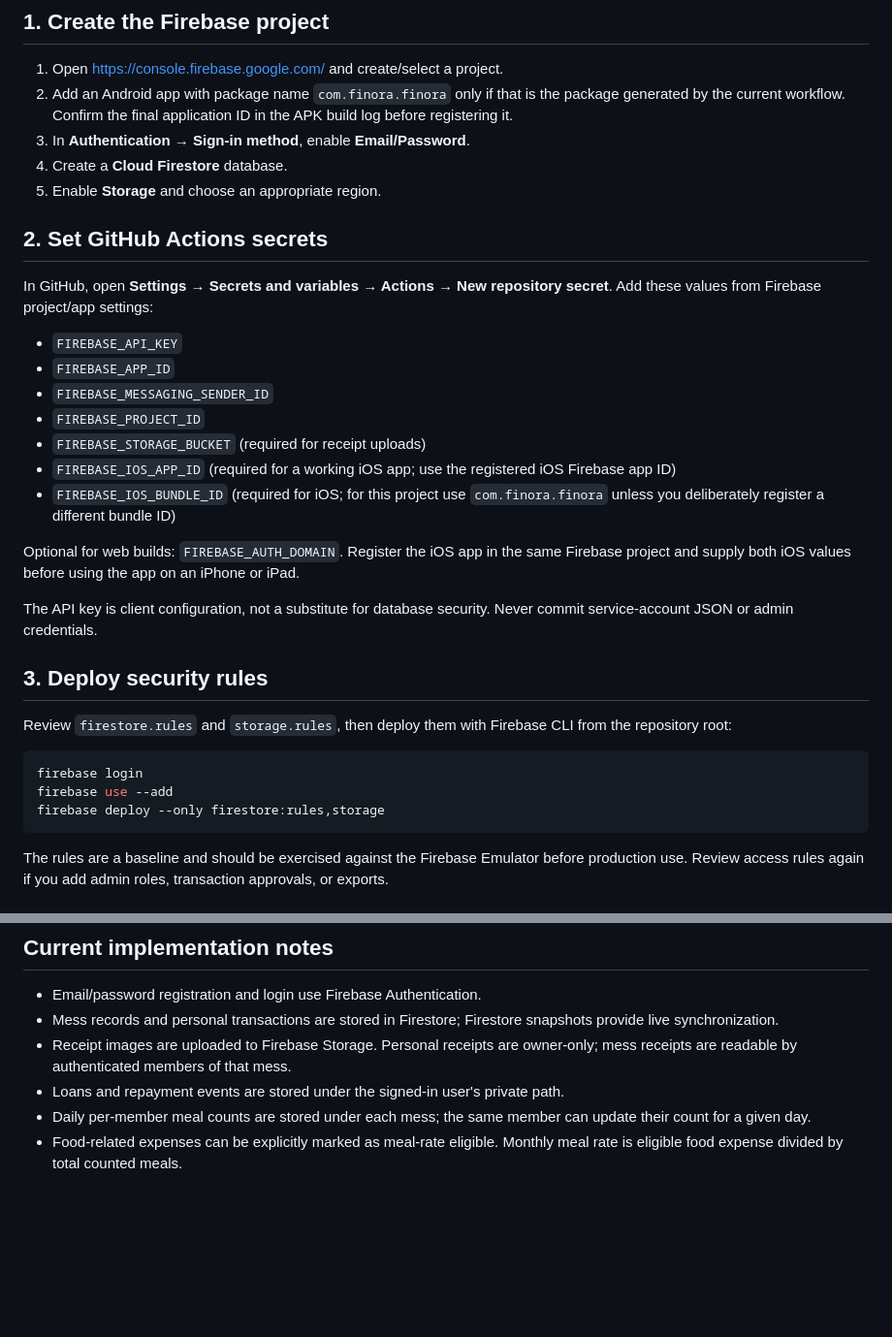
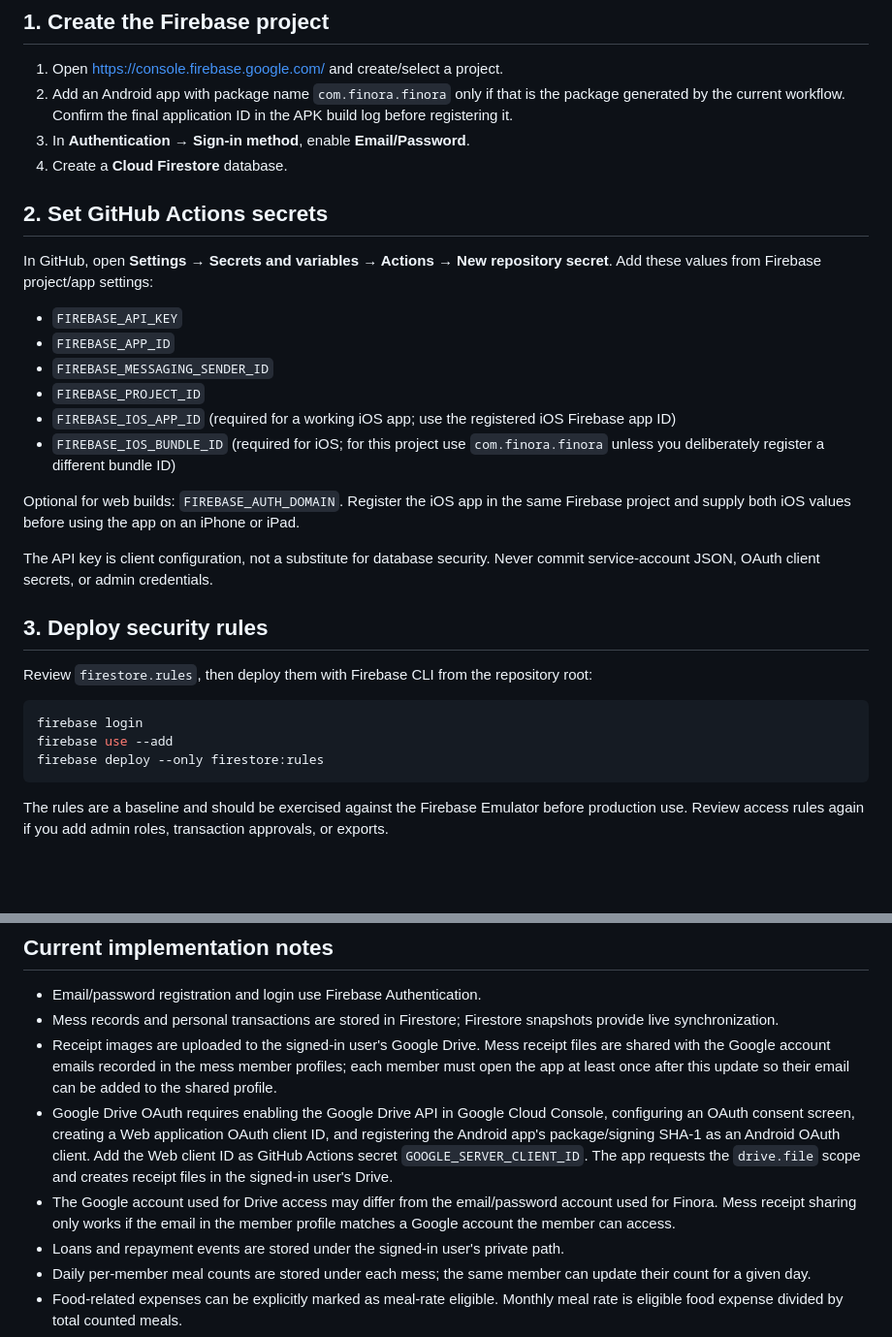
Before and after one commit to mdarman0964/Finora, a Markdown page: docs/FIREBASE_SETUP.md, 2 parts joined by grey strips. Shown at 97% size. Rendered like a GitHub page; blank space fills up the shorter version.

Commit message:
Document Google Drive receipt storage setup

````diff
--- a/docs/FIREBASE_SETUP.md
+++ b/docs/FIREBASE_SETUP.md
@@ -8,7 +8,6 @@ The repository deliberately does not contain project credentials. Until the Fire
 2. Add an Android app with package name `com.finora.finora` only if that is the package generated by the current workflow. Confirm the final application ID in the APK build log before registering it.
 3. In **Authentication → Sign-in method**, enable **Email/Password**.
 4. Create a **Cloud Firestore** database.
-5. Enable **Storage** and choose an appropriate region.
 
 ## 2. Set GitHub Actions secrets
 
@@ -18,22 +17,21 @@ In GitHub, open **Settings → Secrets and variables → Actions → New reposit
 - `FIREBASE_APP_ID`
 - `FIREBASE_MESSAGING_SENDER_ID`
 - `FIREBASE_PROJECT_ID`
-- `FIREBASE_STORAGE_BUCKET` (required for receipt uploads)
 - `FIREBASE_IOS_APP_ID` (required for a working iOS app; use the registered iOS Firebase app ID)
 - `FIREBASE_IOS_BUNDLE_ID` (required for iOS; for this project use `com.finora.finora` unless you deliberately register a different bundle ID)
 
 Optional for web builds: `FIREBASE_AUTH_DOMAIN`. Register the iOS app in the same Firebase project and supply both iOS values before using the app on an iPhone or iPad.
 
-The API key is client configuration, not a substitute for database security. Never commit service-account JSON or admin credentials.
+The API key is client configuration, not a substitute for database security. Never commit service-account JSON, OAuth client secrets, or admin credentials.
 
 ## 3. Deploy security rules
 
-Review `firestore.rules` and `storage.rules`, then deploy them with Firebase CLI from the repository root:
+Review `firestore.rules`, then deploy them with Firebase CLI from the repository root:
 
 ```sh
 firebase login
 firebase use --add
-firebase deploy --only firestore:rules,storage
+firebase deploy --only firestore:rules
 ```
 
 The rules are a baseline and should be exercised against the Firebase Emulator before production use. Review access rules again if you add admin roles, transaction approvals, or exports.
@@ -48,7 +46,9 @@ For a local build, provide the same `--dart-define` values to `flutter build apk
 
 - Email/password registration and login use Firebase Authentication.
 - Mess records and personal transactions are stored in Firestore; Firestore snapshots provide live synchronization.
-- Receipt images are uploaded to Firebase Storage. Personal receipts are owner-only; mess receipts are readable by authenticated members of that mess.
+- Receipt images are uploaded to the signed-in user's Google Drive. Mess receipt files are shared with the Google account emails recorded in the mess member profiles; each member must open the app at least once after this update so their email can be added to the shared profile.
+- Google Drive OAuth requires enabling the Google Drive API in Google Cloud Console, configuring an OAuth consent screen, creating a Web application OAuth client ID, and registering the Android app's package/signing SHA-1 as an Android OAuth client. Add the Web client ID as GitHub Actions secret `GOOGLE_SERVER_CLIENT_ID`. The app requests the `drive.file` scope and creates receipt files in the signed-in user's Drive.
+- The Google account used for Drive access may differ from the email/password account used for Finora. Mess receipt sharing only works if the email in the member profile matches a Google account the member can access.
 - Loans and repayment events are stored under the signed-in user's private path.
 - Daily per-member meal counts are stored under each mess; the same member can update their count for a given day.
 - Food-related expenses can be explicitly marked as meal-rate eligible. Monthly meal rate is eligible food expense divided by total counted meals.
````
